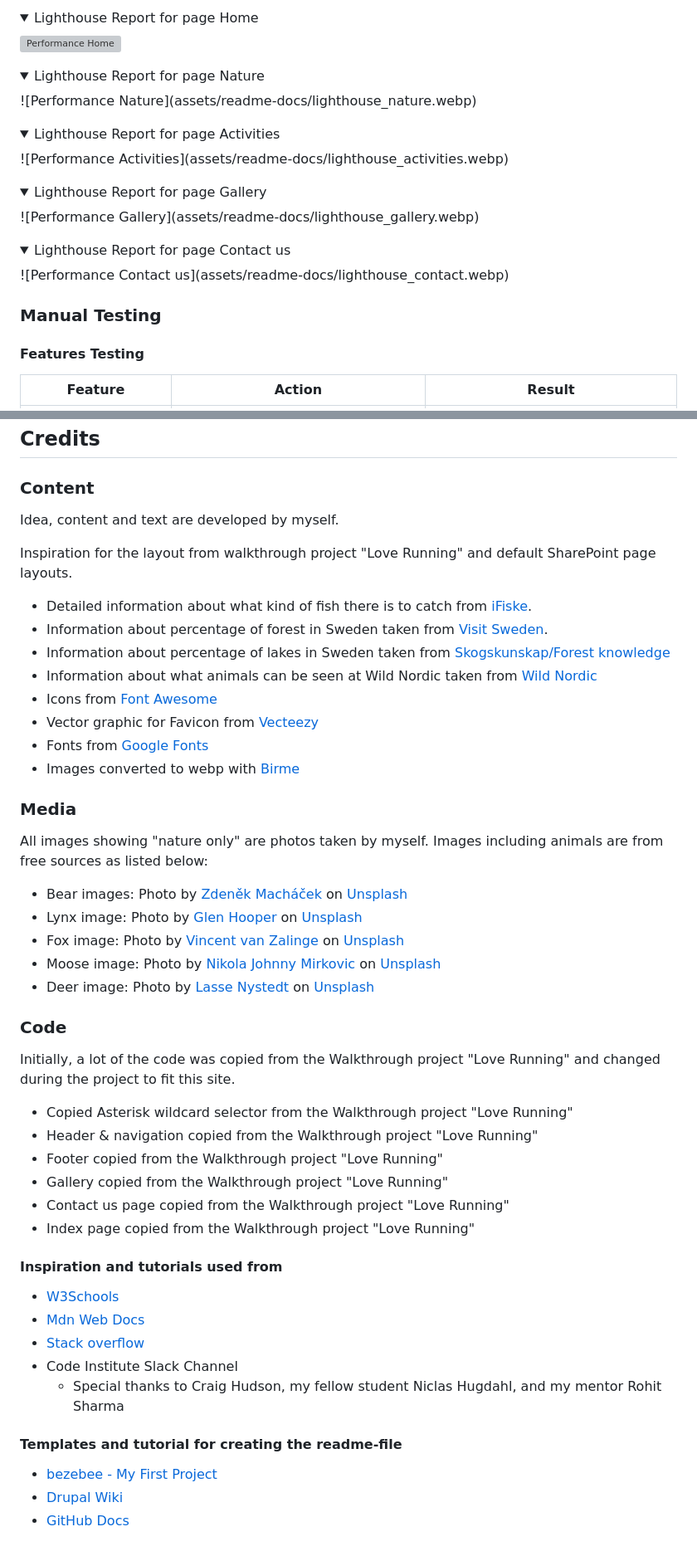
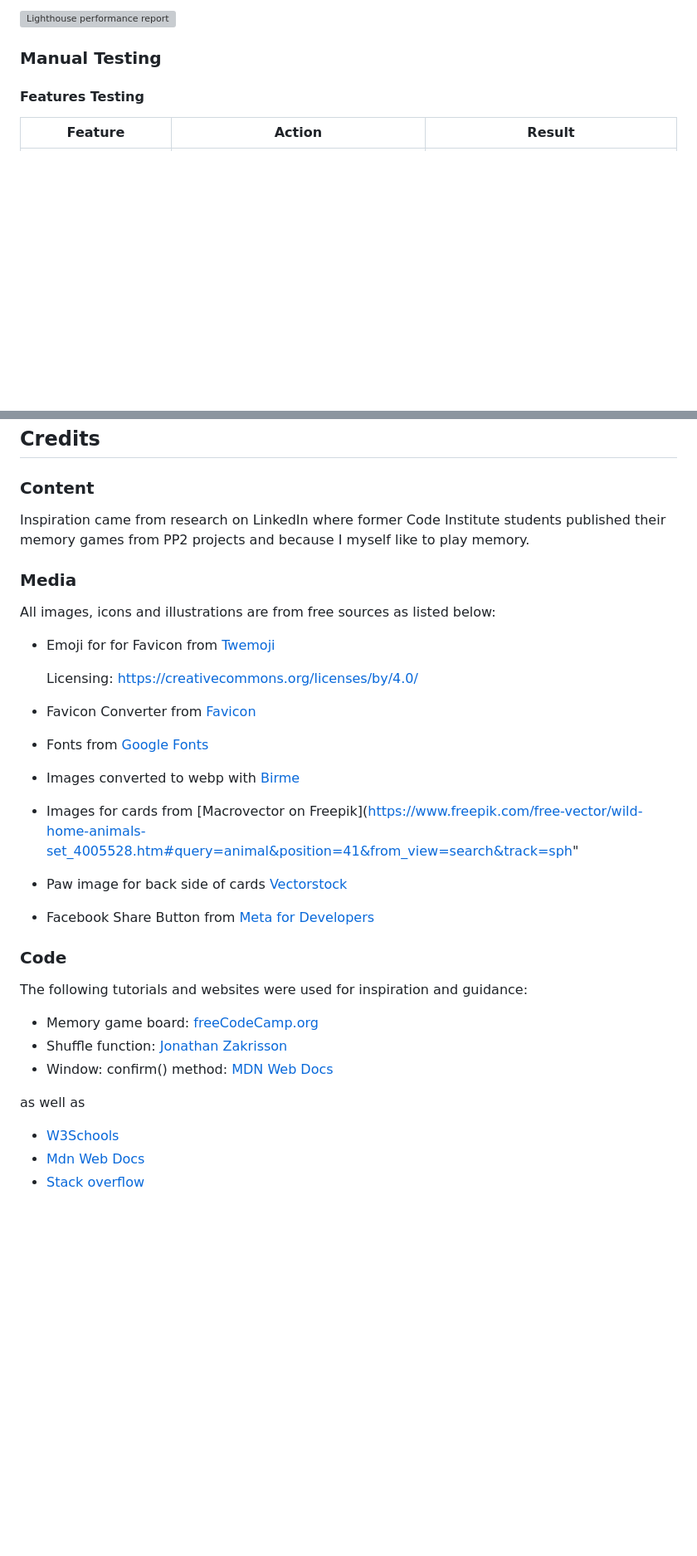
Before and after one commit to ClaudiaInSweden/train-your-brain, a Markdown page: README.md, 2 parts joined by grey strips. Shown: that part at 83% size. Rendered like a GitHub page; folded sections open; blank space fills up the shorter version; grey boxes are pictures that could not be loaded.

Commit message:
Add credits section and links to media sources

```diff
--- a/README.md
+++ b/README.md
@@ -111,29 +127,5 @@ All pages score very high in all areas. Details for each page can be found by cl
 
-<details>
-<summary>Lighthouse Report for page Home</summary>
-
-![Performance Home](assets/readme-docs/lighthouse_home.webp)
-</details>
-
-<details>
-<summary>Lighthouse Report for page Nature</summary>
-![Performance Nature](assets/readme-docs/lighthouse_nature.webp)
-</details>
-
-<details>
-<summary>Lighthouse Report for page Activities</summary>
-![Performance Activities](assets/readme-docs/lighthouse_activities.webp)
-</details>
-
-<details>
-<summary>Lighthouse Report for page Gallery</summary>
-![Performance Gallery](assets/readme-docs/lighthouse_gallery.webp)
-</details>
-
-<details>
-<summary>Lighthouse Report for page Contact us</summary>
-![Performance Contact us](assets/readme-docs/lighthouse_contact.webp)
-</details>
+![Lighthouse performance report](assets/readme-docs/lighthouse-analysis.webp)
 
 ### Manual Testing
 
@@ -199,51 +191,33 @@ The live link can be found here - <https://claudiainsweden.github.io/visit-jarbo
 
 ### Content
 
-Idea, content and text are developed by myself.
-
-Inspiration for the layout from walkthrough project "Love Running" and default SharePoint page layouts.
-
-- Detailed information about what kind of fish there is to catch from [iFiske](https://www.ifiske.se/en/fishing-harnen-holmsjon-langsjon-m-fl-vatten.htm).
-- Information about percentage of forest in Sweden taken from [Visit Sweden](https://visitsweden.com/what-to-do/nature-outdoors/forest-bathing/).
-- Information about percentage of lakes in Sweden taken from [Skogskunskap/Forest knowledge](https://www.skogskunskap.se/hansyn/vatten-och-mark/om-hansyn-till-vatten-och-mark/vatten-i-sverige/)
-- Information about what animals can be seen at Wild Nordic taken from [Wild Nordic](https://wildnordic.se/en/home/)
-- Icons from [Font Awesome](https://fontawesome.com/)
-- Vector graphic for Favicon from [Vecteezy](https://www.vecteezy.com/)
-- Fonts from [Google Fonts](https://fonts.google.com/)
-- Images converted to webp with [Birme](https://www.birme.net/)
+Inspiration came from research on LinkedIn where former Code Institute students published their memory games from PP2 projects and because I myself like to play memory.
 
 ### Media
 
-All images showing "nature only" are photos taken by myself.
-Images including animals are from free sources as listed below:
+All images, icons and illustrations are from free sources as listed below:
 
-- Bear images: Photo by <a href="https://unsplash.com/@zmachacek?utm_source=unsplash&utm_medium=referral&utm_content=creditCopyText">Zdeněk Macháček</a> on <a href="https://unsplash.com/photos/Pt3asvL65Mg?utm_source=unsplash&utm_medium=referral&utm_content=creditCopyText">Unsplash</a>
-- Lynx image: Photo by <a href="https://unsplash.com/@hoops1972?utm_source=unsplash&utm_medium=referral&utm_content=creditCopyText">Glen Hooper</a> on <a href="https://unsplash.com/photos/8LWtpfhGP4U?utm_source=unsplash&utm_medium=referral&utm_content=creditCopyText">Unsplash</a>
-- Fox image: Photo by <a href="https://unsplash.com/@vincentvanzalinge?utm_source=unsplash&utm_medium=referral&utm_content=creditCopyText">Vincent van Zalinge</a> on <a href="https://unsplash.com/photos/cHhPjhOe8LA?utm_source=unsplash&utm_medium=referral&utm_content=creditCopyText">Unsplash</a>
-- Moose image: Photo by <a href="https://unsplash.com/@thejohnnyme?utm_source=unsplash&utm_medium=referral&utm_content=creditCopyText">Nikola Johnny Mirkovic</a> on <a href="https://unsplash.com/photos/VFgxrL65zNI?utm_source=unsplash&utm_medium=referral&utm_content=creditCopyText">Unsplash</a>
-- Deer image: Photo by <a href="https://unsplash.com/@lassenystedtfoto?utm_source=unsplash&utm_medium=referral&utm_content=creditCopyText">Lasse Nystedt</a> on <a href="https://unsplash.com/photos/FftpQKKGxOc?utm_source=unsplash&utm_medium=referral&utm_content=creditCopyText">Unsplash</a>
+- Emoji for for Favicon from [Twemoji](https://twemoji.twitter.com/)
+
+  Licensing:
+<https://creativecommons.org/licenses/by/4.0/>
+- Favicon Converter from [Favicon](https://favicon.io/)
+- Fonts from [Google Fonts](https://fonts.google.com/)
+- Images converted to webp with [Birme](https://www.birme.net/)
+- Images for cards from [Macrovector on Freepik](https://www.freepik.com/free-vector/wild-home-animals-set_4005528.htm#query=animal&position=41&from_view=search&track=sph"
+- Paw image for back side of cards [Vectorstock](https://www.vectorstock.com/royalty-free-vector/a-footpath-trail-dog-prints-walking-randomly-vector-33704528)
+- Facebook Share Button from [Meta for Developers](https://developers.facebook.com/docs/plugins/share-button/)
 
 ### Code
 
-Initially, a lot of the code was copied from the Walkthrough project "Love Running" and changed during the project to fit this site.
+The following tutorials and websites were used for inspiration and guidance:
 
-- Copied Asterisk wildcard selector from the Walkthrough project "Love Running"
-- Header & navigation copied from the Walkthrough project "Love Running"
-- Footer copied from the Walkthrough project "Love Running"
-- Gallery copied from the Walkthrough project "Love Running"
-- Contact us page copied from the Walkthrough project "Love Running"
-- Index page copied from the Walkthrough project "Love Running"
+- Memory game board: [freeCodeCamp.org](https://www.youtube.com/watch?v=ZniVgo8U7ek)
+- Shuffle function: [Jonathan Zakrisson](https://jonathan97-web.github.io/Eevees-evolution/)
+- Window: confirm() method: [MDN Web Docs](https://developer.mozilla.org/en-US/docs/Web/API/Window/confirm)
 
-#### Inspiration and tutorials used from
+as well as
 
   - [W3Schools](https://www.w3schools.com/)
   - [Mdn Web Docs](<https://developer.mozilla.org/en-US/>)
   - [Stack overflow](https://stackoverflow.com/)
-  - Code Institute Slack Channel
-    - Special thanks to Craig Hudson, my fellow student Niclas Hugdahl, and my mentor Rohit Sharma
-
-#### Templates and tutorial for creating the readme-file
-
-  - [bezebee - My First Project](https://github.com/bezebee/My-First-Project/blob/main/README.md)
-  - [Drupal Wiki](https://www.drupal.org/docs/develop/managing-a-drupalorg-theme-module-or-distribution-project/documenting-your-project/readmemd-template)
-  - [GitHub Docs](https://docs.github.com/en)
```
Also changed, not shown: other parts of README.md (+34 -18 lines), assets/images/apple-touch-icon.png, assets/images/favicon-large.png, assets/images/favicon-small.png, 5 other files.
